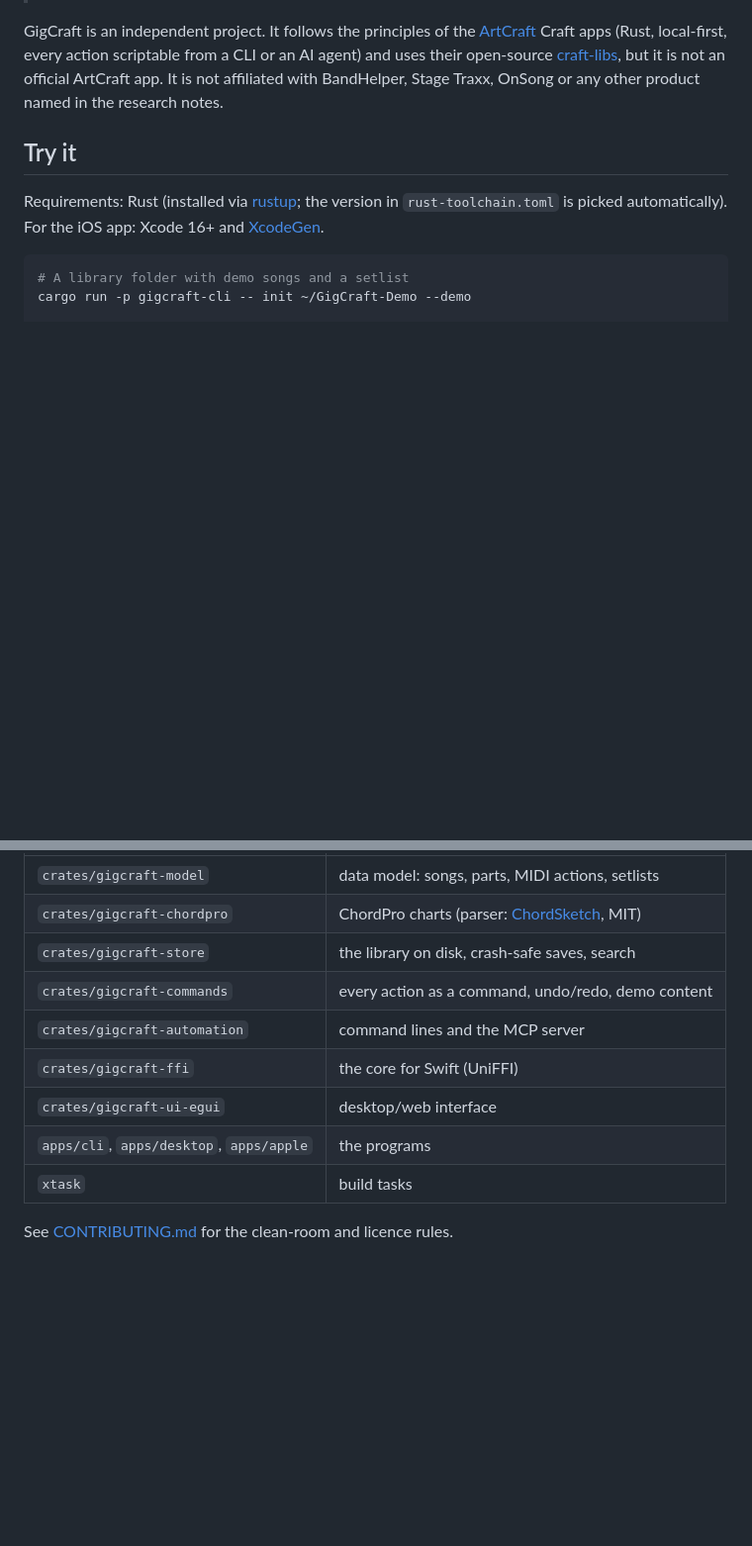
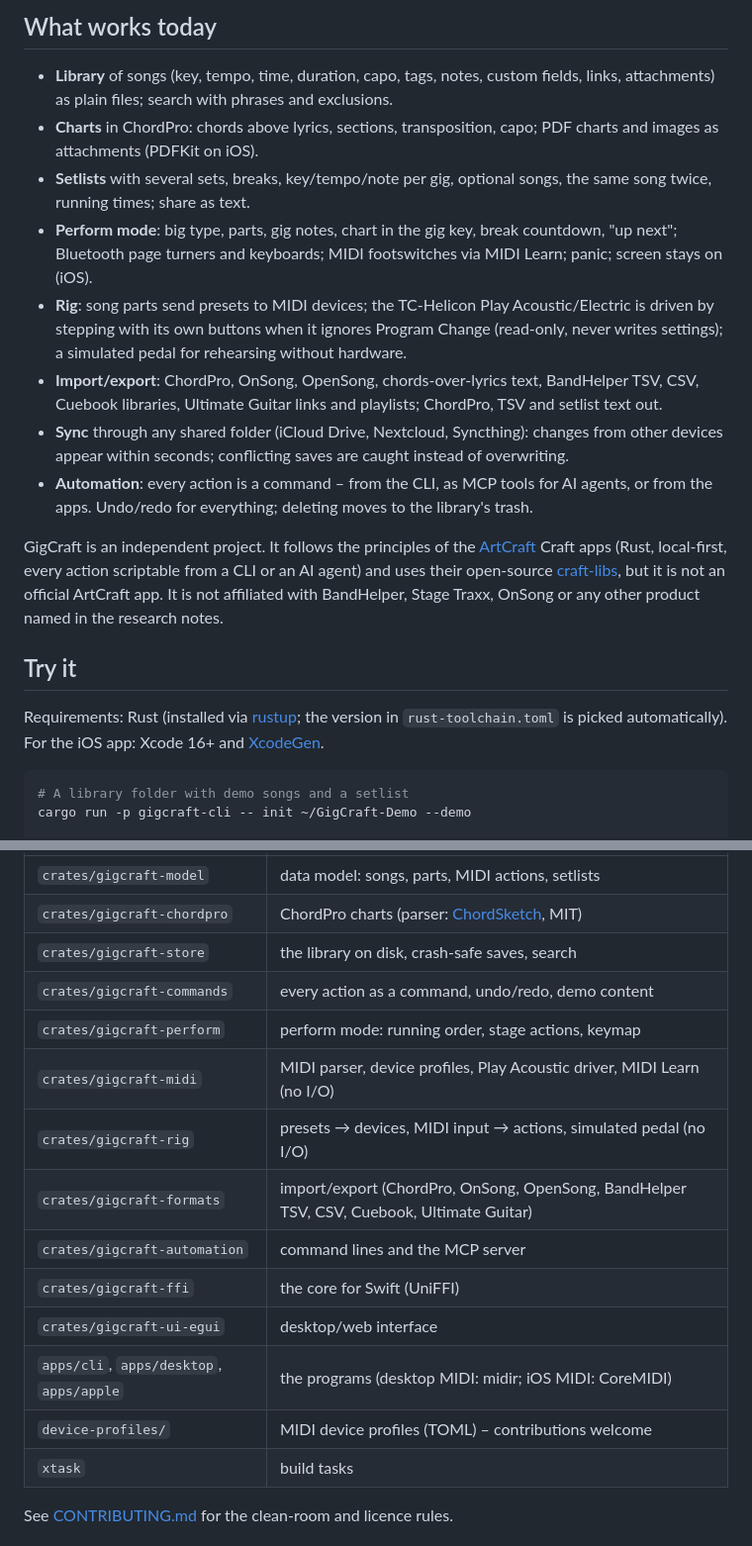
Before and after one commit to its-sven/gigcraft, a Markdown page: README.md, 2 parts joined by grey strips. Shown at 99% size. GitHub-like rendering; blank space fills up the shorter version.

```diff
--- a/README.md
+++ b/README.md
@@ -6,3 +23,13 @@
+## What works today
+
+- **Library** of songs (key, tempo, time, duration, capo, tags, notes, custom fields, links, attachments) as plain files; search with phrases and exclusions.
+- **Charts** in ChordPro: chords above lyrics, sections, transposition, capo; PDF charts and images as attachments (PDFKit on iOS).
+- **Setlists** with several sets, breaks, key/tempo/note per gig, optional songs, the same song twice, running times; share as text.
+- **Perform mode**: big type, parts, gig notes, chart in the gig key, break countdown, "up next"; Bluetooth page turners and keyboards; MIDI footswitches via MIDI Learn; panic; screen stays on (iOS).
+- **Rig**: song parts send presets to MIDI devices; the TC-Helicon Play Acoustic/Electric is driven by stepping with its own buttons when it ignores Program Change (read-only, never writes settings); a simulated pedal for rehearsing without hardware.
+- **Import/export**: ChordPro, OnSong, OpenSong, chords-over-lyrics text, BandHelper TSV, CSV, Cuebook libraries, Ultimate Guitar links and playlists; ChordPro, TSV and setlist text out.
+- **Sync** through any shared folder (iCloud Drive, Nextcloud, Syncthing): changes from other devices appear within seconds; conflicting saves are caught instead of overwriting.
+- **Automation**: every action is a command – from the CLI, as MCP tools for AI agents, or from the apps. Undo/redo for everything; deleting moves to the library's trash.
 
 GigCraft is an independent project. It follows the principles of the [ArtCraft](https://getartcraft.com/) Craft apps (Rust, local-first, every action scriptable from a CLI or an AI agent) and uses their open-source [craft-libs](https://github.com/storytold/craft-libs), but it is not an official ArtCraft app. It is not affiliated with BandHelper, Stage Traxx, OnSong or any other product named in the research notes.
 
@@ -45,10 +74,15 @@ cargo xtask ci        # format, clippy, tests, layering check
 | `crates/gigcraft-chordpro` | ChordPro charts (parser: [ChordSketch](https://github.com/koedame/chordsketch), MIT) |
 | `crates/gigcraft-store` | the library on disk, crash-safe saves, search |
 | `crates/gigcraft-commands` | every action as a command, undo/redo, demo content |
+| `crates/gigcraft-perform` | perform mode: running order, stage actions, keymap |
+| `crates/gigcraft-midi` | MIDI parser, device profiles, Play Acoustic driver, MIDI Learn (no I/O) |
+| `crates/gigcraft-rig` | presets → devices, MIDI input → actions, simulated pedal (no I/O) |
+| `crates/gigcraft-formats` | import/export (ChordPro, OnSong, OpenSong, BandHelper TSV, CSV, Cuebook, Ultimate Guitar) |
 | `crates/gigcraft-automation` | command lines and the MCP server |
 | `crates/gigcraft-ffi` | the core for Swift (UniFFI) |
 | `crates/gigcraft-ui-egui` | desktop/web interface |
-| `apps/cli`, `apps/desktop`, `apps/apple` | the programs |
+| `apps/cli`, `apps/desktop`, `apps/apple` | the programs (desktop MIDI: midir; iOS MIDI: CoreMIDI) |
+| `device-profiles/` | MIDI device profiles (TOML) – contributions welcome |
 | `xtask` | build tasks |
 
 See [CONTRIBUTING.md](CONTRIBUTING.md) for the clean-room and licence rules.
```
Also changed, not shown: other parts of README.md (+20 -1 lines), docs/adr/0010-rig-without-io.md (added, +18 -0 lines), docs/plan/architecture.md (+1 -0 lines), docs/plan/roadmap.md (+19 -0 lines), docs/img/desktop-perform.png (added), docs/img/desktop-setlist-editor.png (added), docs/img/desktop-song-editor.png (added), docs/img/ipad-perform.png (added), docs/img/ipad-setlist-editor.png (added), docs/img/ipad-song-editor.png (added).
